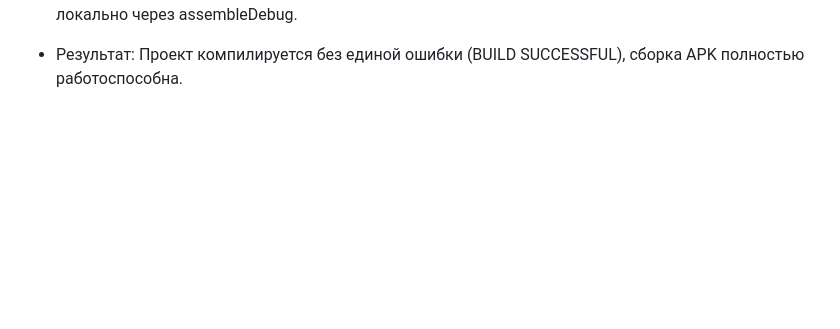
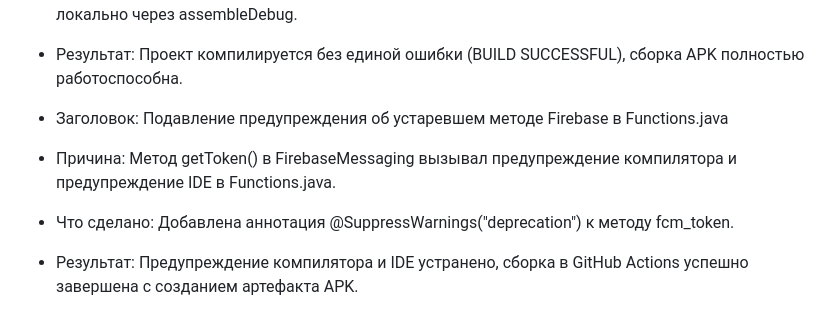
Before and after one commit to Savvy08/MatchFeed, a Markdown page: Fix.md, the part around the change. Drawn GitHub-style; blank space fills up the shorter version.

Commit message:
docs: зафиксировать подавление предупреждения Firebase в Fix.md

```diff
--- a/Fix.md
+++ b/Fix.md
@@ -163,3 +163,8 @@
 - Причина: В коммите 6089932 (коэффициенты и YouTube) строка ASWV_EXC_LIST обходилась циклом for-each без split, а в методе parseChoices вызовы choice.put не были защищены блоком try-catch от обязательного исключения JSONException, что вызывало сбой сборки APK на GitHub Actions.
 - Что сделано: В Functions.java добавлен split(",") для ASWV_EXC_LIST; в SofaScoreClient.java наполнение объекта choice в parseChoices обернуто в блок try-catch; успешная сборка проверена локально через assembleDebug.
 - Результат: Проект компилируется без единой ошибки (BUILD SUCCESSFUL), сборка APK полностью работоспособна.
+
+- Заголовок: Подавление предупреждения об устаревшем методе Firebase в Functions.java
+- Причина: Метод getToken() в FirebaseMessaging вызывал предупреждение компилятора и предупреждение IDE в Functions.java.
+- Что сделано: Добавлена аннотация @SuppressWarnings("deprecation") к методу fcm_token.
+- Результат: Предупреждение компилятора и IDE устранено, сборка в GitHub Actions успешно завершена с созданием артефакта APK.
```
